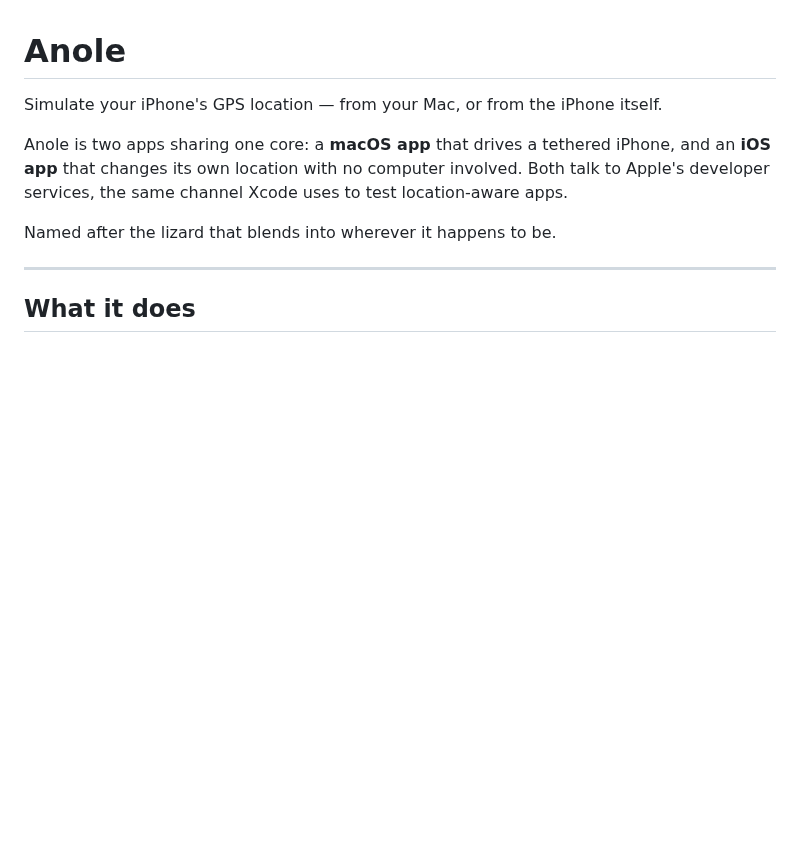
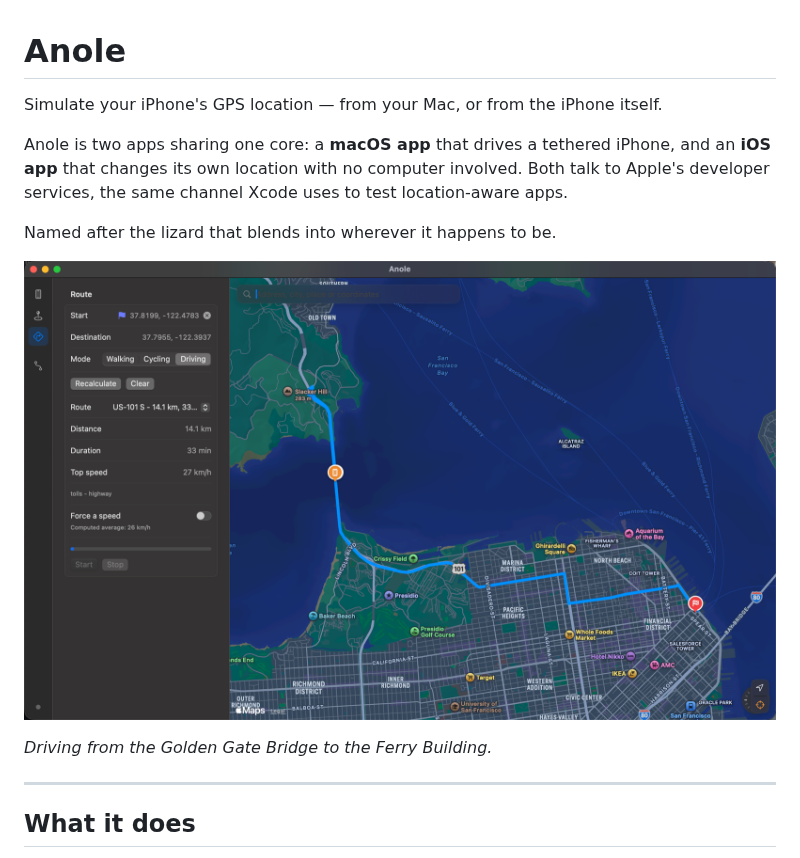
Before and after one commit to laatortuejaune/anole, a Markdown page: README.md, the part around the change. Rendered like a GitHub page; pictures changed too: docs/screenshot-macos.png (added); blank space fills up the shorter version.

Commit message:
Add a screenshot of the macOS app to the README

```diff
--- a/README.md
+++ b/README.md
@@ -8,6 +8,10 @@ involved. Both talk to Apple's developer services, the same channel Xcode uses
 to test location-aware apps.
 
 Named after the lizard that blends into wherever it happens to be.
+
+![Anole on macOS](docs/screenshot-macos.png)
+
+*Driving from the Golden Gate Bridge to the Ferry Building.*
 
 ---
 
```
